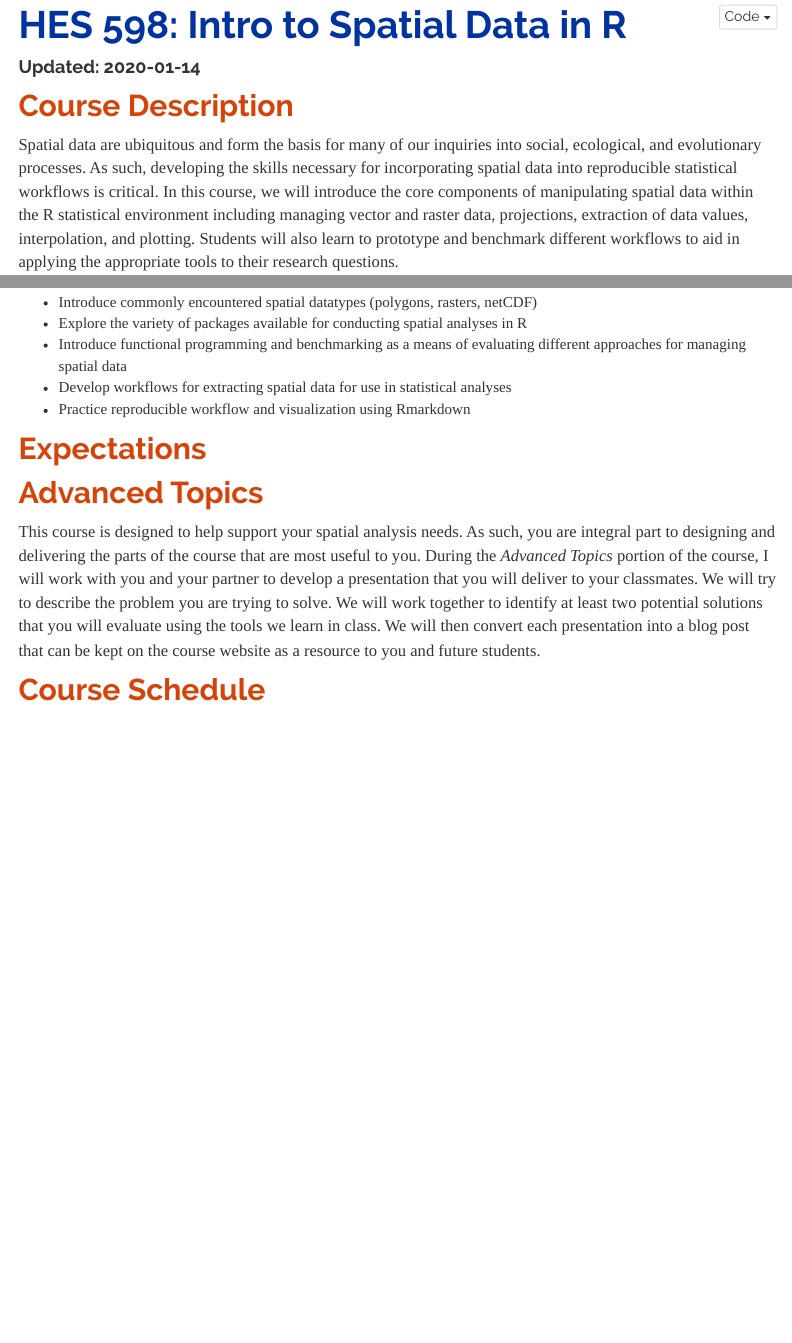
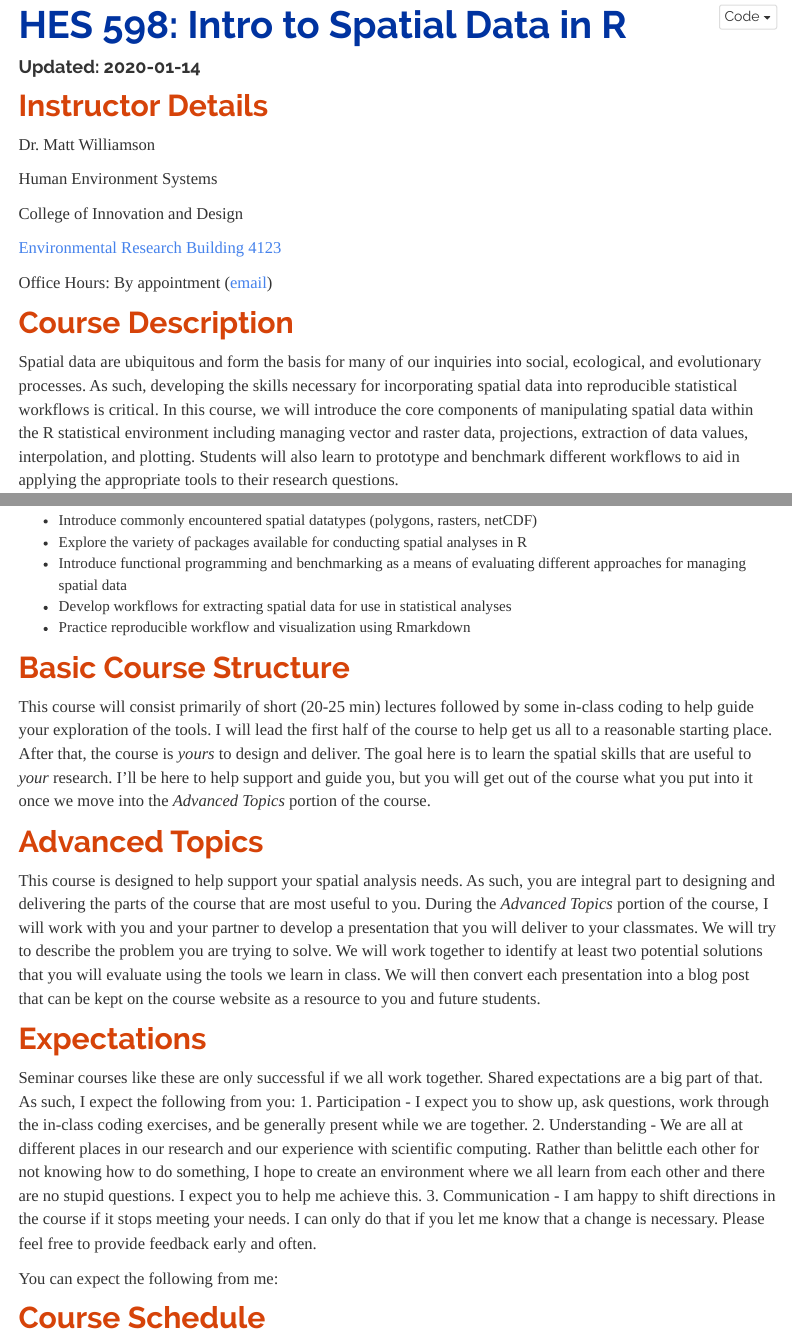
Before and after one commit to hes-bsu/HES598, an R Markdown document (syllabus.Rmd): the page in a window 1100 px wide, from 100 px down, and a second part further down, joined at a grey line. Rendered offline with R 4.5, knitr and Pandoc, with nearby package versions; a font, style sheet, LaTeX package, included part or bibliography that could not be used is replaced or left out; menus at the side of the page are left out.

Commit message:
draft complete

````diff
--- a/syllabus.Rmd
+++ b/syllabus.Rmd
@@ -22,11 +22,20 @@ advdate <- function(obj, adv) {
  return(tmp)
 }
 ```
+## Instructor Details
+Dr. Matt Williamson
+
+Human Environment Systems
+
+College of Innovation and Design
+
+[Environmental Research Building 4123](https://goo.gl/maps/RNBM9Y92P6FSuVgM8)
+
+Office Hours: By appointment ([email](mailto:mattwilliamson@boisestate.edu))
+
 ## Course Description
 
 Spatial data are ubiquitous and form the basis for many of our inquiries into social, ecological, and evolutionary processes. As such, developing the skills necessary for incorporating spatial data into reproducible statistical workflows is critical. In this course, we will introduce the core components of manipulating spatial data within the R statistical environment including managing vector and raster data, projections, extraction of data values, interpolation, and plotting. Students will also learn to prototype and benchmark different workflows to aid in applying the appropriate tools to their research questions.
-
-
 
 ## Course Objectives
 
@@ -39,10 +48,19 @@ Students completing this course should be able to:
  - Practice reproducible workflow and visualization using Rmarkdown
 
 
-## Expectations
+## Basic Course Structure
+This course will consist primarily of short (20-25 min) lectures followed by some in-class coding to help guide your exploration of the tools. I will lead the first half of the course to help get us all to a reasonable starting place. After that, the course is _yours_ to design and deliver. The goal here is to learn the spatial skills that are useful to _your_ research. I'll be here to help support and guide you, but you will get out of the course what you put into it once we move into the *Advanced Topics* portion of the course.
 
 ## Advanced Topics
 This course is designed to help support your spatial analysis needs. As such, you are integral part to designing and delivering the parts of the course that are most useful to you. During the *Advanced Topics* portion of the course, I will work with you and your partner to develop a presentation that you will deliver to your classmates. We will try to describe the problem you are trying to solve. We will work together to identify at least two potential solutions that you will evaluate using the tools we learn in class. We will then convert each presentation into a blog post that can be kept on the course website as a resource to you and future students.
+
+## Expectations
+Seminar courses like these are only successful if we all work together. Shared expectations are a big part of that. As such, I expect the following from you:
+1. Participation - I expect you to show up, ask questions, work through the in-class coding exercises, and be generally present while we are together.
+2. Understanding - We are all at different places in our research and our experience with scientific computing. Rather than belittle each other for not knowing how to do something, I hope to create an environment where we all learn from each other and there are no stupid questions. I expect you to help me achieve this.
+3. Communication - I am happy to shift directions in the course if it stops meeting your needs. I can only do that if you let me know that a change is necessary. Please feel free to provide feedback early and often.
+
+You can expect the following from me:
 
 ## Course Schedule
 ###  `r advdate(mon, 1)`: Introduction to spatial data and R
````
Also changed, not shown: syllabus.Rmd (2 more changed lines).
